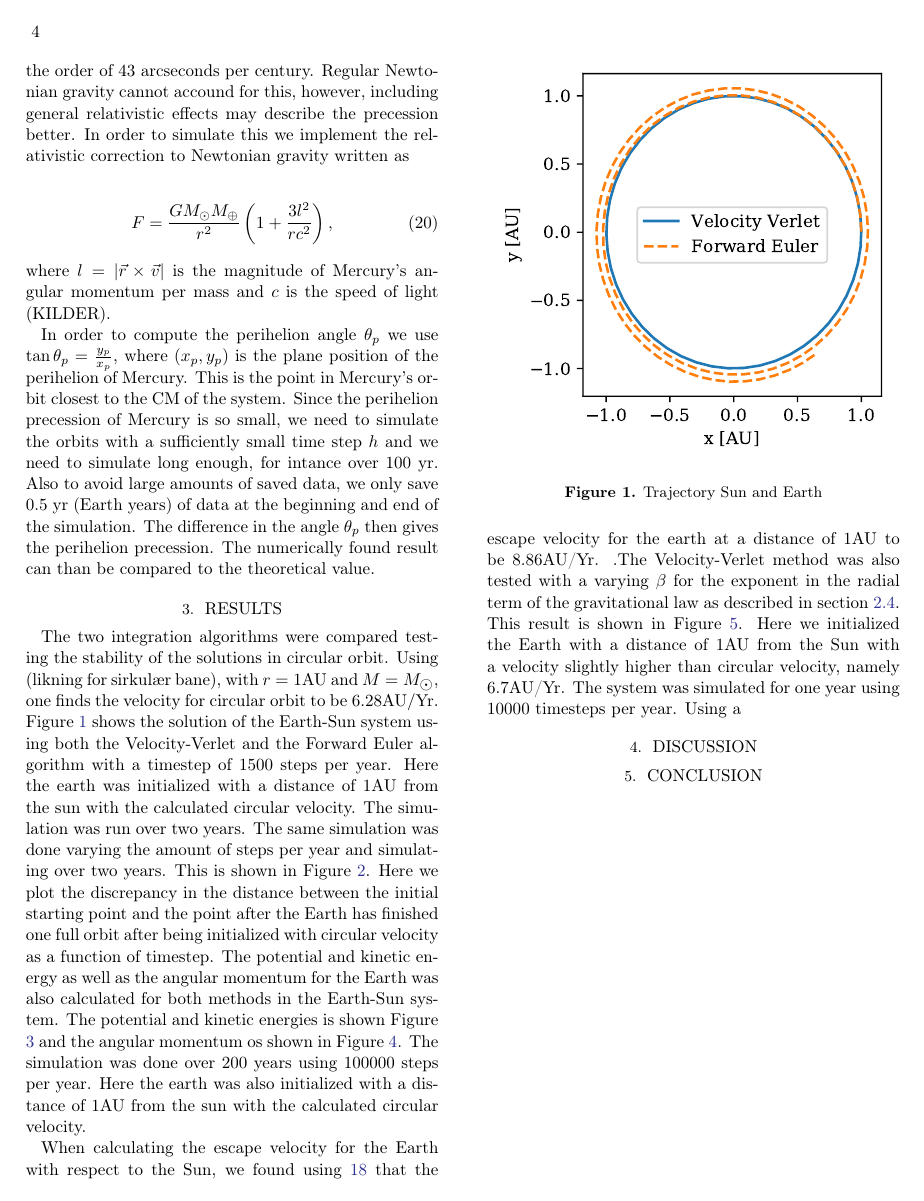
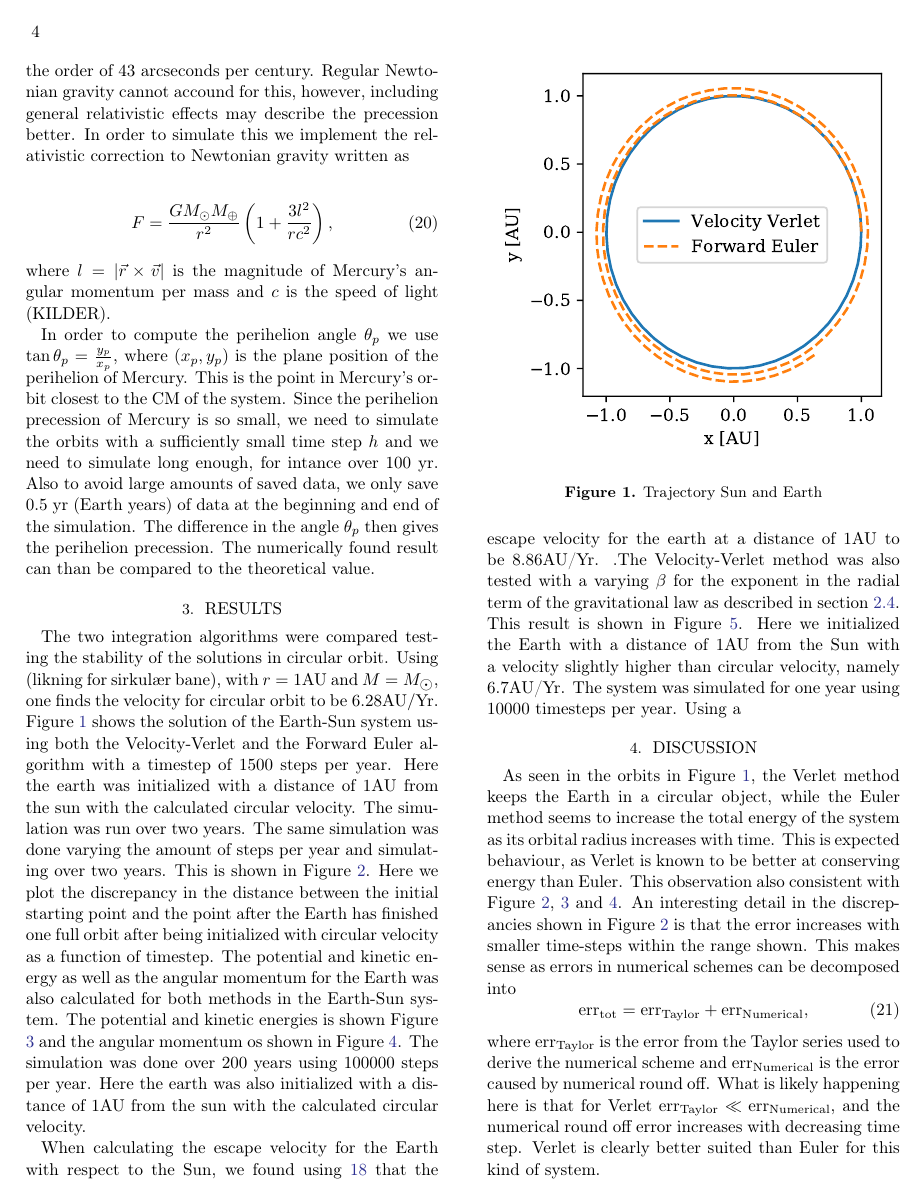
Before and after one commit to hakontan/FYS4150-Project-5, a LaTeX paper (doc/CompPhysProj5.tex): page 4 of 10 before the commit and page 4 of 8 after it. Compiled offline with pdfLaTeX.

Commit message:
Wrote more in discussion

```diff
--- a/doc/CompPhysProj5.tex
+++ b/doc/CompPhysProj5.tex
@@ -401,3 +401,22 @@ simulated for one year using $10000$ timesteps per year. Using a
 \end{figure*}
 
 \section{Discussion} \label{sec:discussion}
+As seen in the orbits in Figure \ref{fig:traj}, the Verlet method
+keeps the Earth in a circular object, while the Euler method seems to
+increase the total energy of the system as its orbital radius increases
+with time. This is expected behaviour, as Verlet is known to be better
+at conserving energy than Euler. This observation also consistent with
+Figure \ref{fig:error}, \ref{fig:energy} and \ref{fig:angmom}. An
+interesting detail in the discrepancies shown in Figure \ref{fig:error}
+is that the error increases with smaller time-steps within the range
+shown. This makes sense as errors in numerical schemes can be decomposed
+into \begin{equation}
+\mathrm{err}_\mathrm{tot}=\mathrm{err}_\mathrm{Taylor} + \mathrm{err}_
+\mathrm{Numerical}, \label{eq:error_decomp}
+\end{equation} where $\mathrm{err}_\mathrm{Taylor}$ is the error from the
+Taylor series used to derive the numerical scheme and $\mathrm{err}_
+\mathrm{Numerical}$ is the error caused by numerical round off. What is
+likely happening here is that for Verlet
+$\mathrm{err}_\mathrm{Taylor} \ll \mathrm{err}_\mathrm{Numerical}$,
+and the numerical round off error increases with decreasing time step.
+Verlet is clearly better suited than Euler for this kind of system.
```
Also changed, not shown: doc/CompPhysProj5.tex (17 more changed lines).
